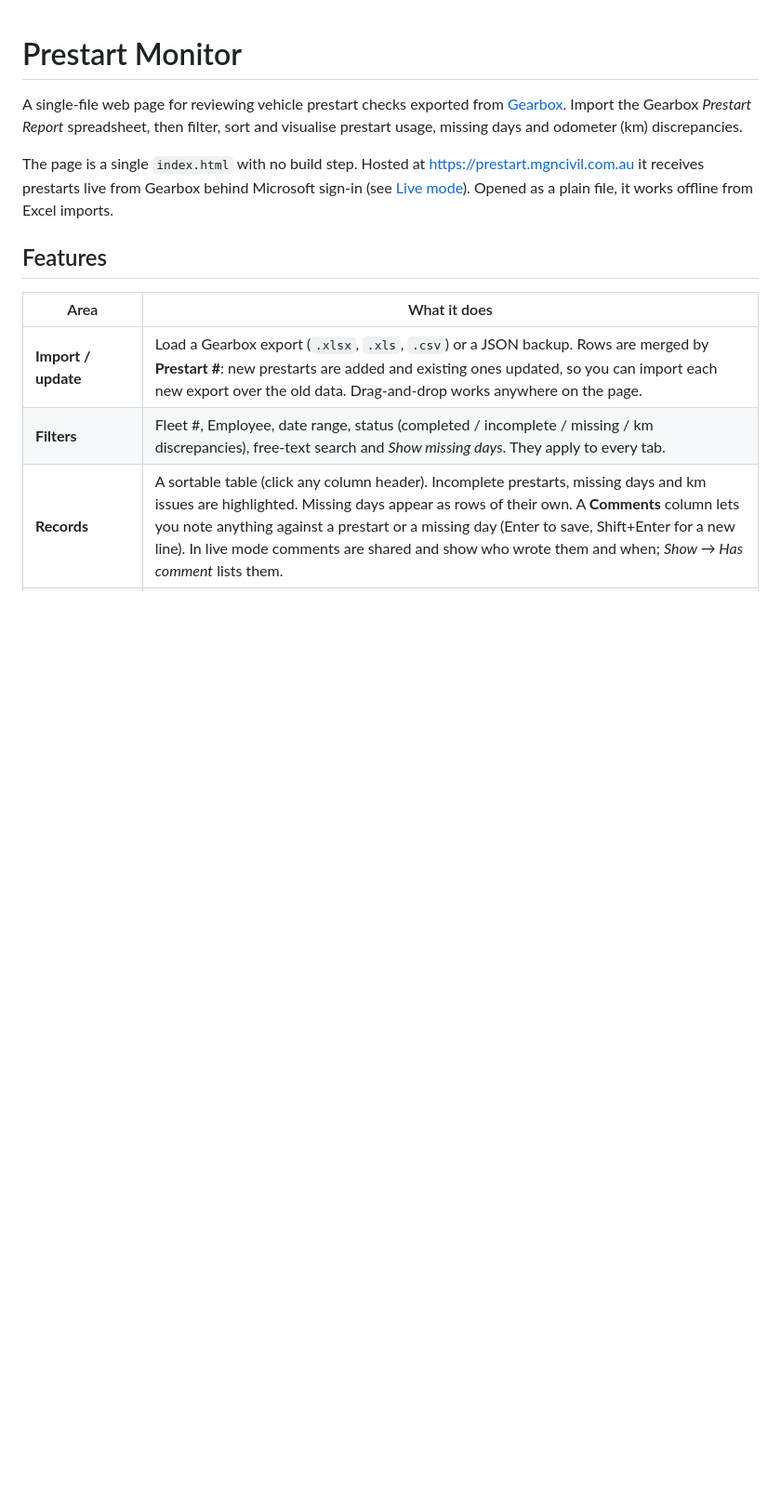
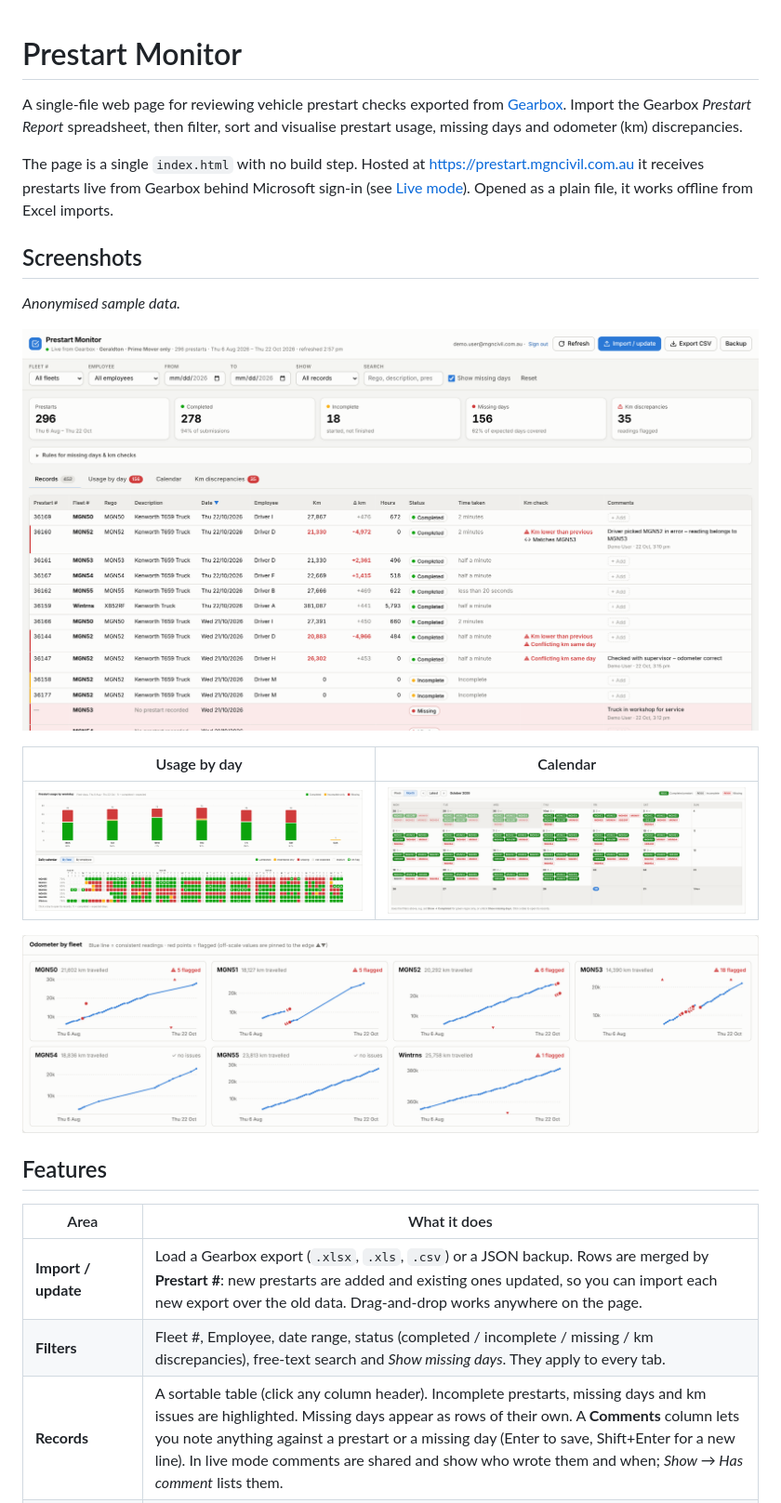
Before and after one commit to MGN-Civil/prestart-monitor, a Markdown page: README.md, the part around the change. Shown at 93% size. Drawn GitHub-style; pictures changed too: docs/screenshots/calendar.png (added), docs/screenshots/km.png (added), docs/screenshots/records.png (added); blank space fills up the shorter version.

Commit message:
Screenshots (anonymised) in README + published via CloudFront; wider page
- docs/screenshots: records, usage, calendar, km (sample data, driver names anonymised)
- deploy workflow syncs docs/screenshots to S3 for README/Confluence
- page max width 1440 -> 1800 px so the full records table fits on wide screens

Co-Authored-By: Claude Opus 5.5 <noreply@anthropic.com>
Claude-Session: https://claude.ai/code/session_01Ha4hp4mhAGqoDkThtjE4Ef

```diff
--- a/README.md
+++ b/README.md
@@ -3,6 +3,18 @@
 A single-file web page for reviewing vehicle prestart checks exported from [Gearbox](https://www.gearbox.com.au/). Import the Gearbox *Prestart Report* spreadsheet, then filter, sort and visualise prestart usage, missing days and odometer (km) discrepancies.
 
 The page is a single `index.html` with no build step. Hosted at https://prestart.mgncivil.com.au it receives prestarts live from Gearbox behind Microsoft sign-in (see [Live mode](#live-mode-gearbox--aws)). Opened as a plain file, it works offline from Excel imports.
+
+## Screenshots
+
+*Anonymised sample data.*
+
+![Records with km checks and comments](docs/screenshots/records.png)
+
+| Usage by day | Calendar |
+|---|---|
+| ![Usage by day](docs/screenshots/usage.png) | ![Calendar](docs/screenshots/calendar.png) |
+
+![Km discrepancies](docs/screenshots/km.png)
 
 ## Features
 
```
Also changed, not shown: 2 other files.
